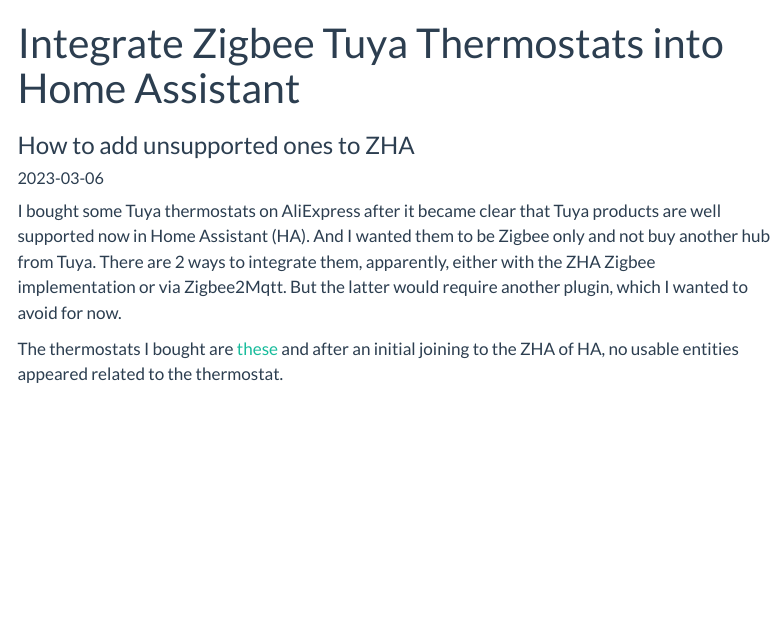
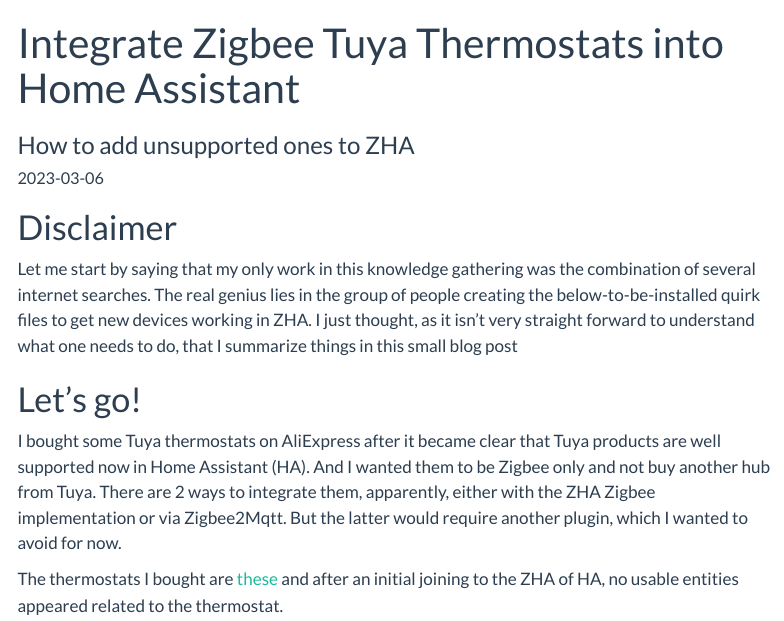
Before and after one commit to michaelaye/michaelaye.github.io, a Quarto document (posts/2023-03-06_Tuya_thermostats/index.qmd): the page in a window 1100 px wide, from its top. Rendered offline with R 4.5, knitr and Pandoc in place of Quarto, with nearby package versions; menus at the side of the page are left out.

Commit message:
add disclaimer

```diff
--- a/posts/2023-03-06_Tuya_thermostats/index.qmd
+++ b/posts/2023-03-06_Tuya_thermostats/index.qmd
@@ -9,6 +9,14 @@
     orcid: 0000-0002-4088-1928
 categories: [homeassistant, tuya, thermostats, python]
 ---
+# Disclaimer
+
+Let me start by saying that my only work in this knowledge gathering was the combination of several internet searches.
+The real genius lies in the group of people creating the below-to-be-installed quirk files to get new devices working in ZHA.
+I just thought, as it isn't very straight forward to understand what one needs to do, that I summarize things in this small blog post
+
+# Let's go!
+
 I bought some Tuya thermostats on AliExpress after it became clear that Tuya products are well supported now
 in Home Assistant (HA).
 And I wanted them to be Zigbee only and not buy another hub from Tuya.
```
